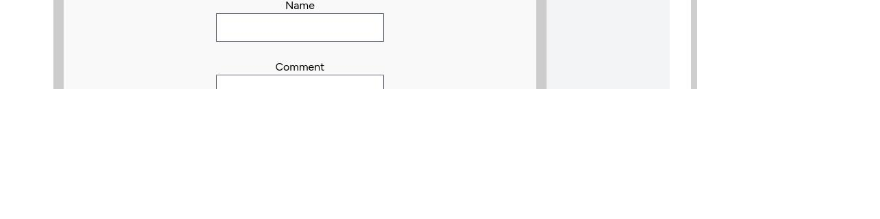
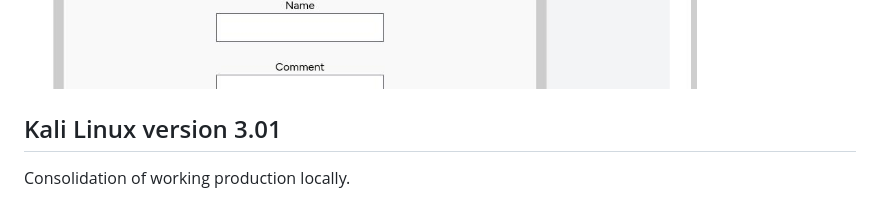
Before and after one commit to Community-Love-Corp/webstore-jay, a Markdown page: README.md, the part around the change. GitHub-like rendering; blank space fills up the shorter version.

Commit message:
See Readme.MD Kali Linux version 3.01 hotfix

```diff
--- a/README.md
+++ b/README.md
@@ -354,3 +354,6 @@ DB_PASSWORD='<redacted>'
 Next aim is to Productionise it properly and add 'Under Development' signage in places like 'Reset Password'.
 
 ![App operational in Production](./public/screenshots/Dashboard.jpg)
+
+## Kali Linux version 3.01
+Consolidation of working production locally.
```
